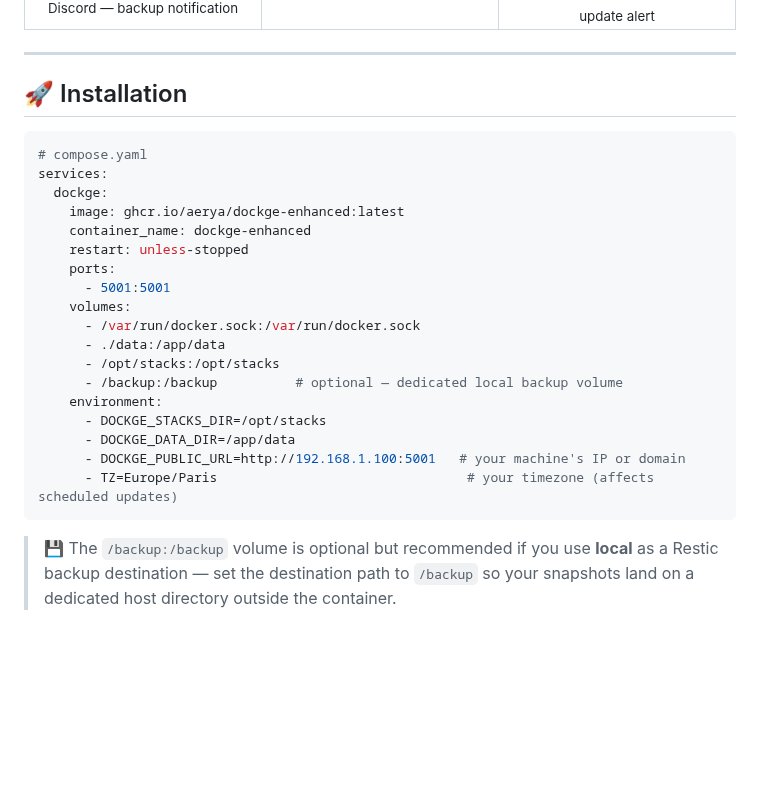
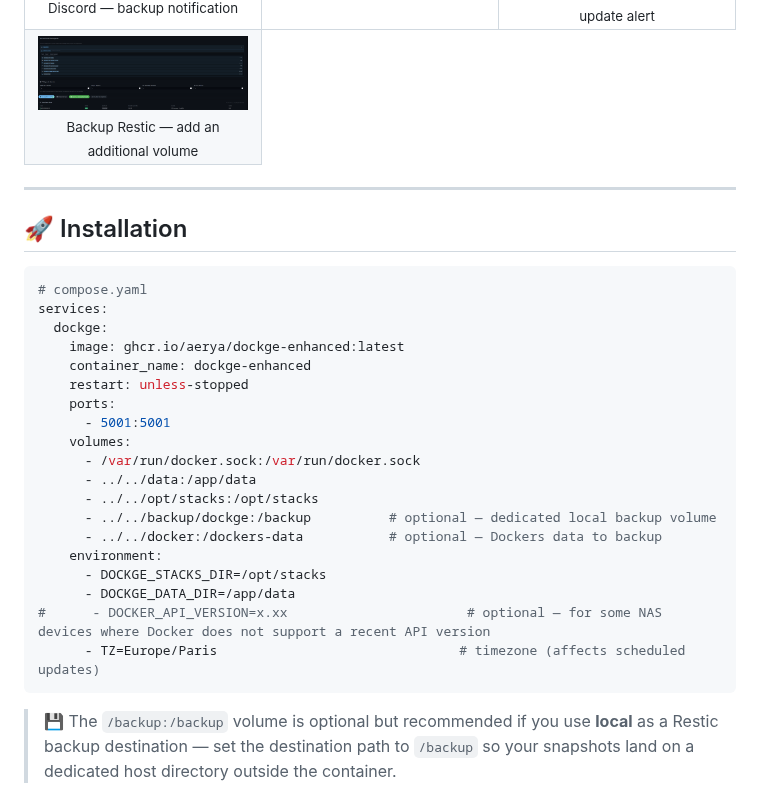
Before and after one commit to Aerya/Dockge-Enhanced, a Markdown page: README.md, the part around the change. GitHub-like rendering; pictures changed too: screens/enhanced12.png (added); blank space fills up the shorter version.

````diff
--- a/README.md
+++ b/README.md
@@ -90,6 +90,12 @@ A plugin for [**Dockge**](https://github.com/louislam/dockge) by louislam — ad
       <sub>Discord — Dockge Enhanced update alert</sub>
     </td>
   </tr>
+  <tr>
+    <td align="center" width="33%">
+      <a href="screens/enhanced12.png"><img src="screens/enhanced12.png" width="100%"/></a>
+      <sub>Backup Restic — add an additional volume </sub>
+    </td>
+  </tr>
 </table>
 
 ---
@@ -107,14 +113,15 @@ services:
       - 5001:5001
     volumes:
       - /var/run/docker.sock:/var/run/docker.sock
-      - ./data:/app/data
-      - /opt/stacks:/opt/stacks
-      - /backup:/backup          # optional — dedicated local backup volume
+      - ../../data:/app/data
+      - ../../opt/stacks:/opt/stacks
+      - ../../backup/dockge:/backup          # optional — dedicated local backup volume
+      - ../../docker:/dockers-data           # optional — Dockers data to backup
     environment:
       - DOCKGE_STACKS_DIR=/opt/stacks
       - DOCKGE_DATA_DIR=/app/data
-      - DOCKGE_PUBLIC_URL=http://192.168.1.100:5001   # your machine's IP or domain
-      - TZ=Europe/Paris                                # your timezone (affects scheduled updates)
+#      - DOCKER_API_VERSION=x.xx                       # optional — for some NAS devices where Docker does not support a recent API version
+      - TZ=Europe/Paris                               # timezone (affects scheduled updates)
 ```
 
 > 💾 The `/backup:/backup` volume is optional but recommended if you use **local** as a Restic backup destination — set the destination path to `/backup` so your snapshots land on a dedicated host directory outside the container.
````
Also changed, not shown: README.fr.md (+12 -5 lines), 2 other files.
